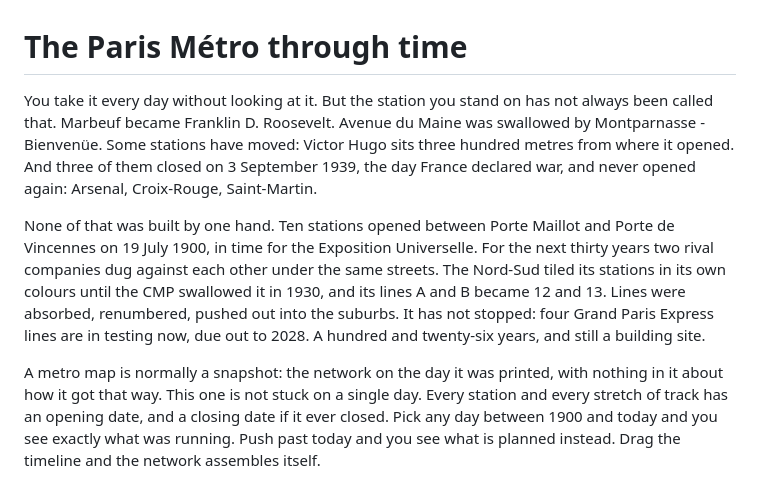
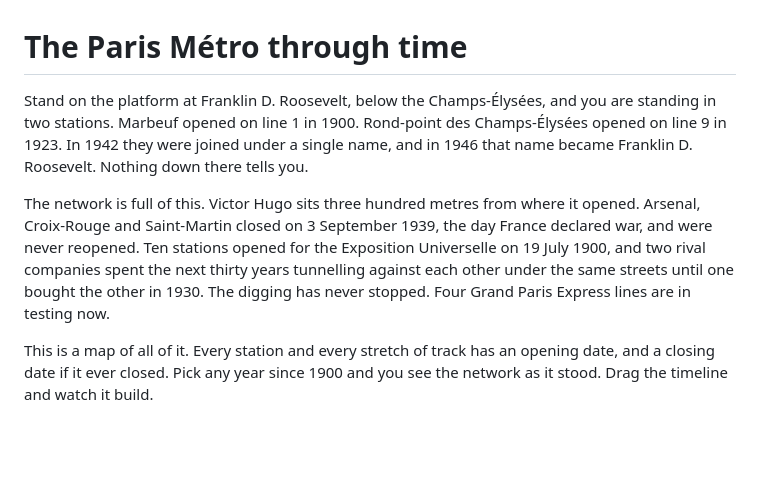
Before and after one commit to Brouif/metro-de-paris, a Markdown page: README.md, the part around the change. GitHub-like rendering; blank space fills up the shorter version.

Commit message:
Open on one station instead of on the network
The intro generalised before it showed anything: "the station you stand on
has not always been called that", then a list of examples. It asked the
reader to accept a claim and then supported it.

It now starts underground at one station and lets the reader work out what
happened. Marbeuf opened on line 1 in 1900. Rond-point des Champs-Élysées
opened on line 9 in 1923. They were joined in 1942, and the joined station
was renamed Franklin D. Roosevelt in 1946. That two-step came out of the
dataset while drafting: `was` on the modern record lists all three former
names, and the two lineages carry the merge and the rename as separate
dates.

Also "pick any day" becomes "pick any year", which is what the interface
actually offers. The scrubber reads out a year and steps by one, so the day
was a promise the app does not keep. The other "day" in the intro stays: 3
September 1939 was a day, not a year.

Co-Authored-By: Claude Opus 5 <noreply@anthropic.com>

```diff
--- a/README.md
+++ b/README.md
@@ -1,27 +1,22 @@
 # The Paris Métro through time
 
-You take it every day without looking at it. But the station you stand on has
-not always been called that. Marbeuf became Franklin D. Roosevelt. Avenue du
-Maine was swallowed by Montparnasse - Bienvenüe. Some stations have moved:
-Victor Hugo sits three hundred metres from where it opened. And three of them
-closed on 3 September 1939, the day France declared war, and never opened again:
-Arsenal, Croix-Rouge, Saint-Martin.
+Stand on the platform at Franklin D. Roosevelt, below the Champs-Élysées, and
+you are standing in two stations. Marbeuf opened on line 1 in 1900. Rond-point
+des Champs-Élysées opened on line 9 in 1923. In 1942 they were joined under a
+single name, and in 1946 that name became Franklin D. Roosevelt. Nothing down
+there tells you.
 
-None of that was built by one hand. Ten stations opened between Porte Maillot
-and Porte de Vincennes on 19 July 1900, in time for the Exposition Universelle.
-For the next thirty years two rival companies dug against each other under the
-same streets. The Nord-Sud tiled its stations in its own colours until the CMP
-swallowed it in 1930, and its lines A and B became 12 and 13. Lines were
-absorbed, renumbered, pushed out into the suburbs. It has not stopped: four
-Grand Paris Express lines are in testing now, due out to 2028. A hundred and
-twenty-six years, and still a building site.
+The network is full of this. Victor Hugo sits three hundred metres from where it
+opened. Arsenal, Croix-Rouge and Saint-Martin closed on 3 September 1939, the
+day France declared war, and were never reopened. Ten stations opened for the
+Exposition Universelle on 19 July 1900, and two rival companies spent the next
+thirty years tunnelling against each other under the same streets until one
+bought the other in 1930. The digging has never stopped. Four Grand Paris
+Express lines are in testing now.
 
-A metro map is normally a snapshot: the network on the day it was printed, with
-nothing in it about how it got that way. This one is not stuck on a single day.
-Every station and every stretch of track has an opening date, and a closing date
-if it ever closed. Pick any day between 1900 and today and you see exactly what
-was running. Push past today and you see what is planned instead. Drag the
-timeline and the network assembles itself.
+This is a map of all of it. Every station and every stretch of track has an
+opening date, and a closing date if it ever closed. Pick any year since 1900 and
+you see the network as it stood. Drag the timeline and watch it build.
 
 <!-- TODO: live URL goes here -->
 
```
